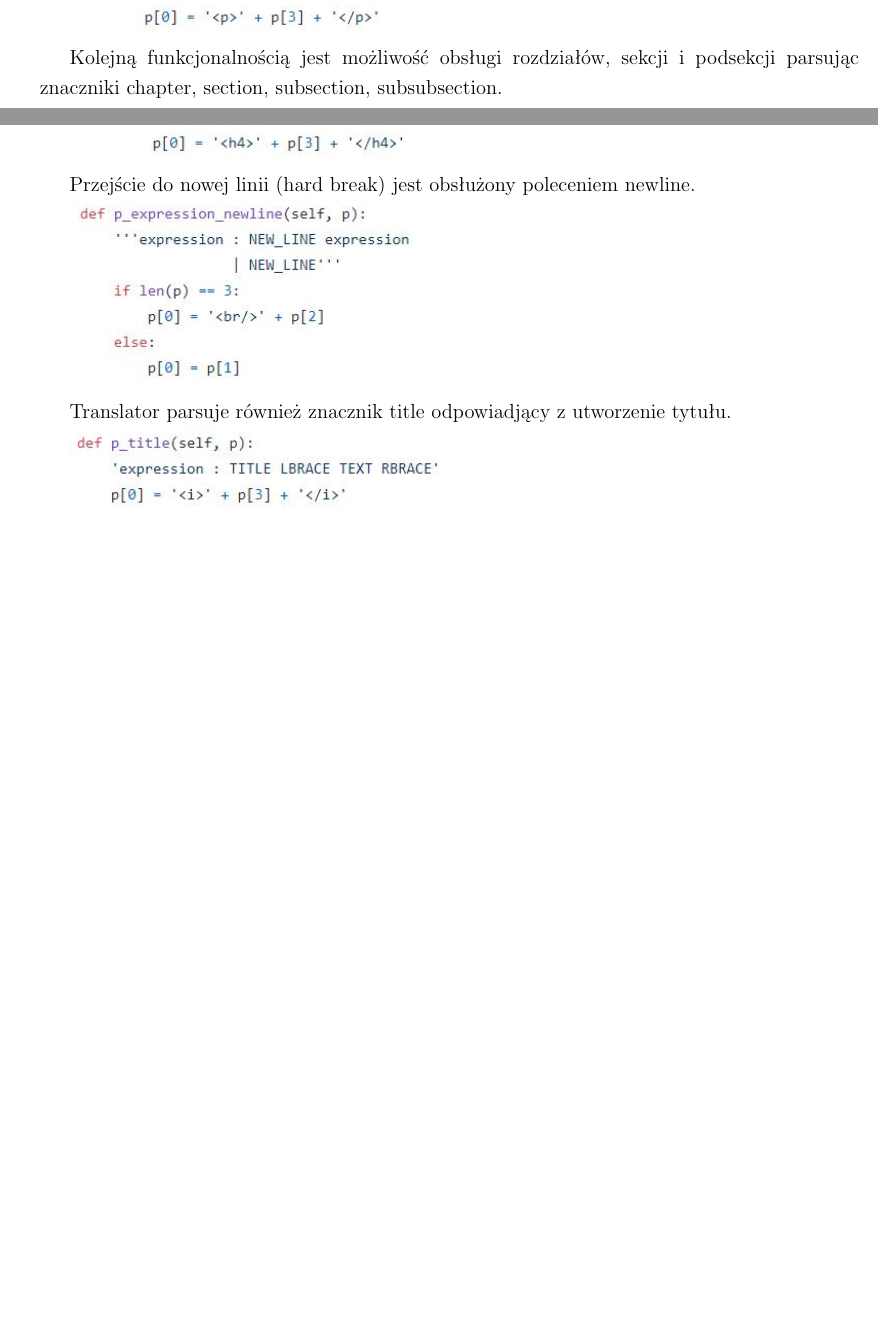
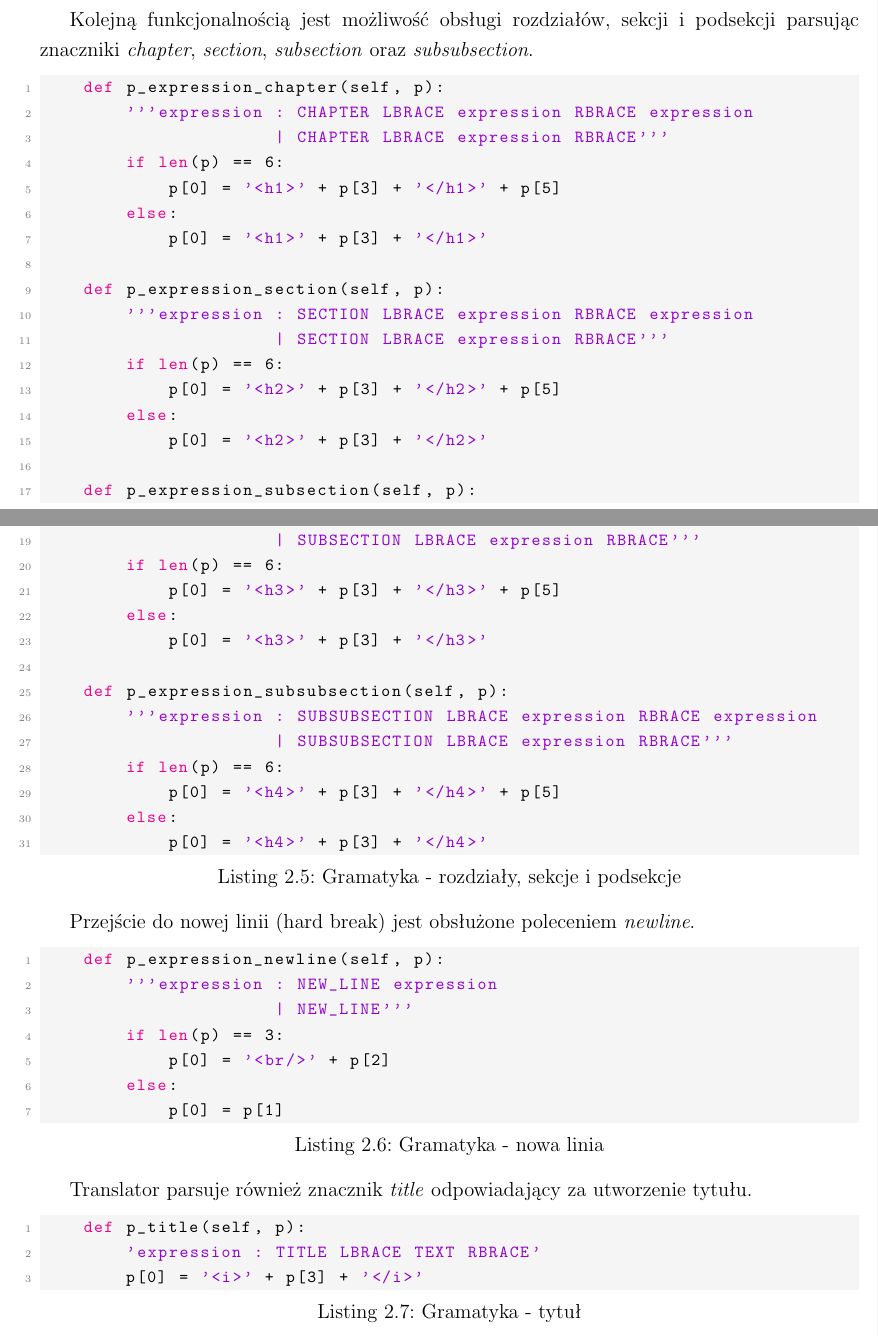
Before and after one commit to bartoszkordek/AGH-Jezyki-formalne-i-kompilatory, a LaTeX thesis (docs/dokumentacja.tex, which reads docs/chapters/specyfikacja_gramatyki/parser/formatowanie_tekstu.tex): two parts of pages 8 and 9 of 17, joined at a grey line, cut so that both start at the same text, the shorter picture padded with empty space. Compiled offline with pdfLaTeX.

Commit message:
Update text formating docs

```diff
--- a/docs/chapters/specyfikacja_gramatyki/parser/formatowanie_tekstu.tex
+++ b/docs/chapters/specyfikacja_gramatyki/parser/formatowanie_tekstu.tex
@@ -8,2 +16 @@ stylów formatowania, np. pogrubienie z podkreśleniem. Według nowych zaleceń,
 
-\includegraphics{paragraph.JPG}
@@ -10,3 +24 @@ stylów formatowania, np. pogrubienie z podkreśleniem. Według nowych zaleceń,
 
-Kolejną funkcjonalnością jest możliwość obsługi rozdziałów, sekcji i podsekcji parsując znaczniki chapter, section, subsection,
-subsubsection.
@@ -14,2 +40 @@ subsubsection.
 
-\includegraphics{chapter_section.JPG}
@@ -16,10 +49,57 @@ subsubsection.
 
+Kolejną funkcjonalnością jest możliwość obsługi rozdziałów, sekcji i podsekcji parsując
+znaczniki \textit{chapter}, \textit{section}, \textit{subsection} oraz \textit{subsubsection}.
 
-Przejście do nowej linii (hard break) jest obsłużony poleceniem newline.
+\begin{lstlisting}[language={Python}, caption={Gramatyka - rozdziały, sekcje i podsekcje}, label={gramatyka-sekcje-podsekcje}]
+    def p_expression_chapter(self, p):
+        '''expression : CHAPTER LBRACE expression RBRACE expression
+                      | CHAPTER LBRACE expression RBRACE'''
+        if len(p) == 6:
+            p[0] = '<h1>' + p[3] + '</h1>' + p[5]
+        else:
+            p[0] = '<h1>' + p[3] + '</h1>'
 
-\includegraphics{newline.JPG}
+    def p_expression_section(self, p):
+        '''expression : SECTION LBRACE expression RBRACE expression
+                      | SECTION LBRACE expression RBRACE'''
+        if len(p) == 6:
+            p[0] = '<h2>' + p[3] + '</h2>' + p[5]
+        else:
+            p[0] = '<h2>' + p[3] + '</h2>'
 
+    def p_expression_subsection(self, p):
+        '''expression : SUBSECTION LBRACE expression RBRACE expression
+                      | SUBSECTION LBRACE expression RBRACE'''
+        if len(p) == 6:
+            p[0] = '<h3>' + p[3] + '</h3>' + p[5]
+        else:
+            p[0] = '<h3>' + p[3] + '</h3>'
 
-Translator parsuje również znacznik title odpowiadjący z utworzenie tytułu.
+    def p_expression_subsubsection(self, p):
+        '''expression : SUBSUBSECTION LBRACE expression RBRACE expression
+                      | SUBSUBSECTION LBRACE expression RBRACE'''
+        if len(p) == 6:
+            p[0] = '<h4>' + p[3] + '</h4>' + p[5]
+        else:
+            p[0] = '<h4>' + p[3] + '</h4>'
+\end{lstlisting}
 
-\includegraphics{title.JPG}
+Przejście do nowej linii (hard break) jest obsłużone poleceniem \textit{newline}.
+
+\begin{lstlisting}[language={Python}, caption={Gramatyka - nowa linia}, label={gramatyka-nowa-linia}]
+    def p_expression_newline(self, p):
+        '''expression : NEW_LINE expression
+                      | NEW_LINE'''
+        if len(p) == 3:
+            p[0] = '<br/>' + p[2]
+        else:
+            p[0] = p[1]
+\end{lstlisting}
+
+Translator parsuje również znacznik \textit{title} odpowiadający za utworzenie tytułu.
+
+\begin{lstlisting}[language={Python}, caption={Gramatyka - tytuł}, label={gramatyka-tyti}]
+    def p_title(self, p):
+        'expression : TITLE LBRACE TEXT RBRACE'
+        p[0] = '<i>' + p[3] + '</i>'
+\end{lstlisting}
```
Also changed, not shown: docs/chapters/specyfikacja_gramatyki/parser/formatowanie_tekstu.tex (45 more changed lines).
